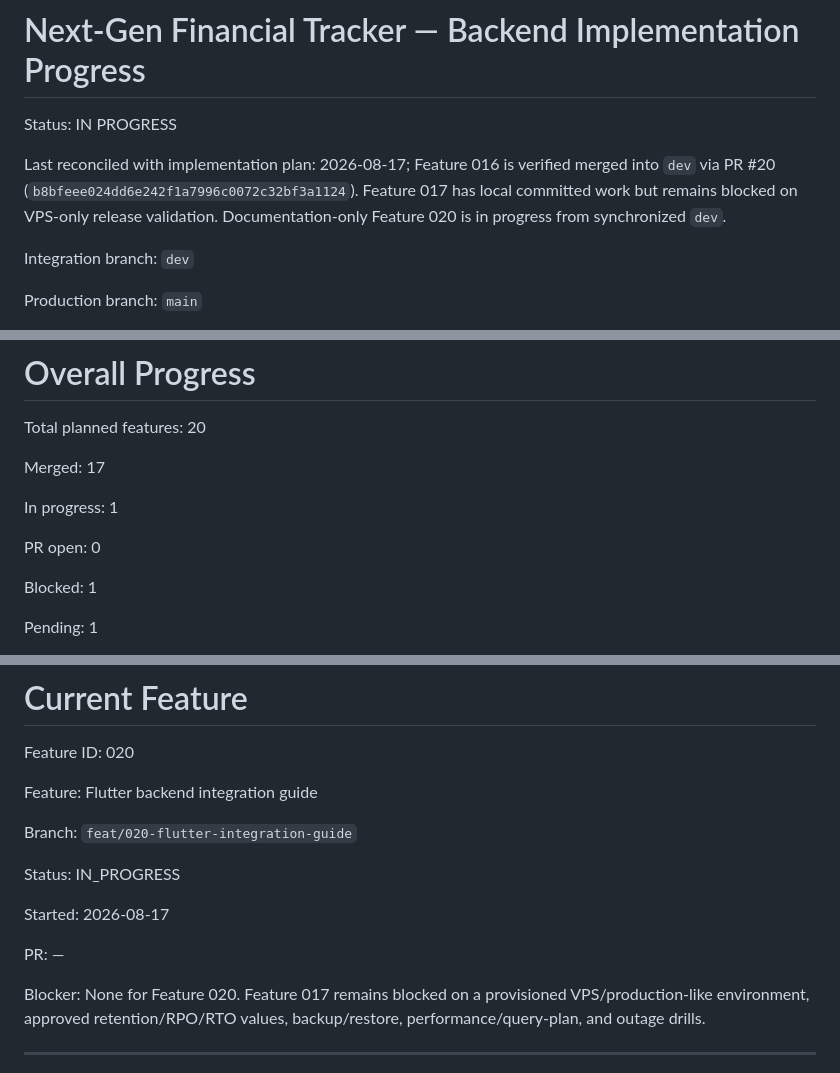
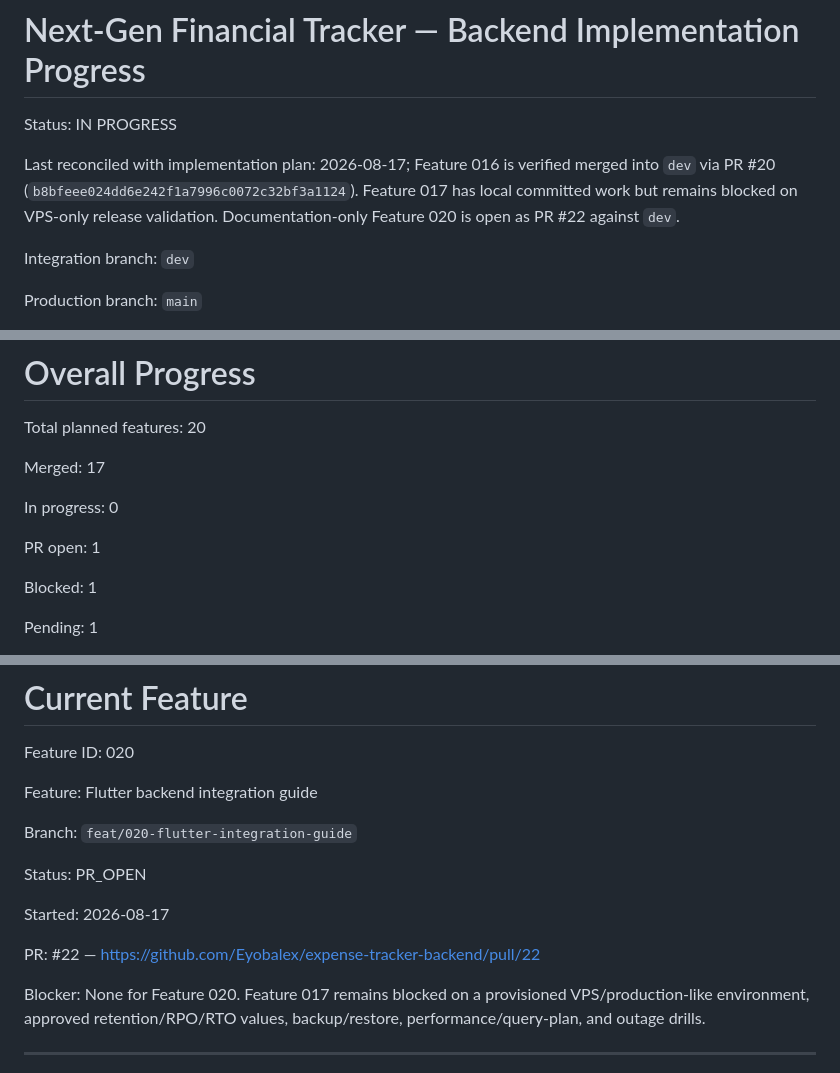
Before and after one commit to Eyobalex/expense-tracker-backend, a Markdown page: IMPLEMENTATION_PROGRESS.md, 3 parts joined by grey strips. GitHub-like rendering.

Commit message:
docs(progress): open Flutter guide PR

```diff
--- a/IMPLEMENTATION_PROGRESS.md
+++ b/IMPLEMENTATION_PROGRESS.md
@@ -2,7 +2,7 @@
 
 Status: IN PROGRESS
 
-Last reconciled with implementation plan: 2026-08-17; Feature 016 is verified merged into `dev` via PR #20 (`b8bfeee024dd6e242f1a7996c0072c32bf3a1124`). Feature 017 has local committed work but remains blocked on VPS-only release validation. Documentation-only Feature 020 is in progress from synchronized `dev`.
+Last reconciled with implementation plan: 2026-08-17; Feature 016 is verified merged into `dev` via PR #20 (`b8bfeee024dd6e242f1a7996c0072c32bf3a1124`). Feature 017 has local committed work but remains blocked on VPS-only release validation. Documentation-only Feature 020 is open as PR #22 against `dev`.
 
 Integration branch: `dev`
 
@@ -98,9 +98,9 @@ Total planned features: 20
 
 Merged: 17
 
-In progress: 1
+In progress: 0
 
-PR open: 0
+PR open: 1
 
 Blocked: 1
 
@@ -167,11 +167,11 @@ Feature: Flutter backend integration guide
 
 Branch: `feat/020-flutter-integration-guide`
 
-Status: IN_PROGRESS
+Status: PR_OPEN
 
 Started: 2026-08-17
 
-PR: —
+PR: #22 — https://github.com/Eyobalex/expense-tracker-backend/pull/22
 
 Blocker: None for Feature 020. Feature 017 remains blocked on a provisioned VPS/production-like environment, approved retention/RPO/RTO values, backup/restore, performance/query-plan, and outage drills.
 
```
Also changed, not shown: other parts of IMPLEMENTATION_PROGRESS.md (+1 -1 lines).
